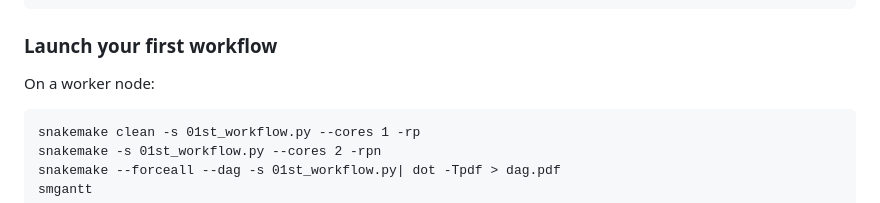
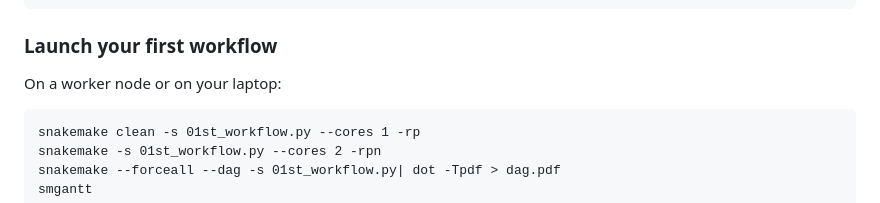
Before and after one commit to fchuffar/demo_snakemake, a Markdown page: README.md, the part around the change. Drawn GitHub-style.

````diff
--- a/README.md
+++ b/README.md
@@ -85,7 +85,7 @@ cd demo_snakemake
 
 ### Launch your first workflow
 
-On a worker node:
+On a worker node or on your laptop:
 
 ```
 snakemake clean -s 01st_workflow.py --cores 1 -rp
````
